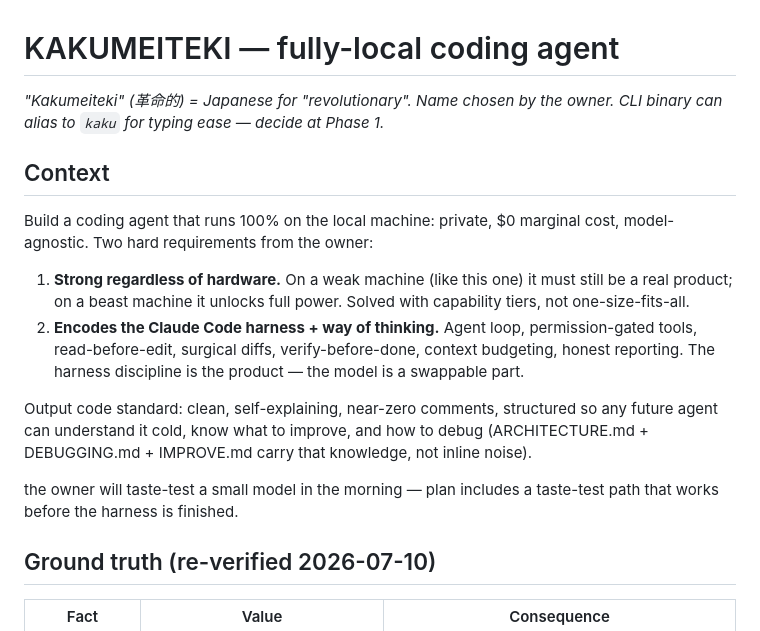
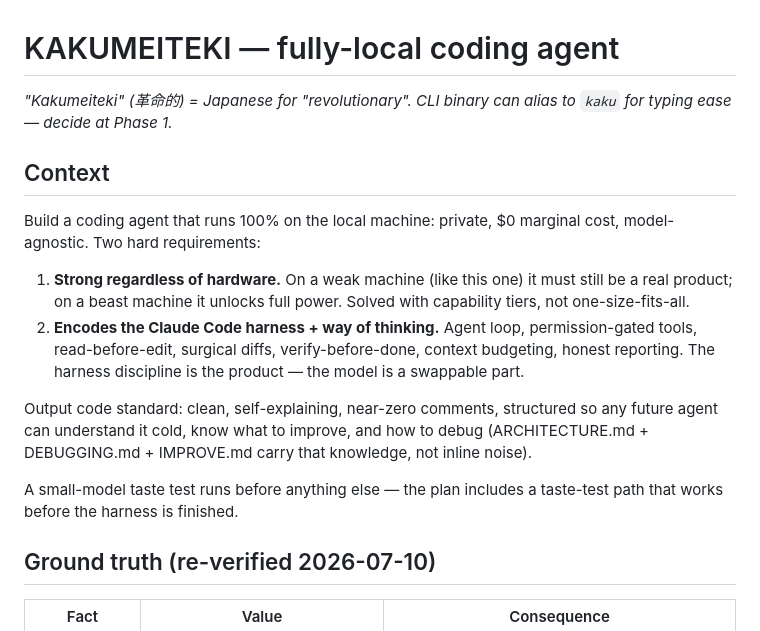
Before and after one commit to leonardtudor11/kakumeiteki, a Markdown page: PLAN.md, the part around the change. Drawn GitHub-style.

Commit message:
plan: privacy scrub for public release
Co-Authored-By: Claude Fable 5 <noreply@anthropic.com>

```diff
--- a/PLAN.md
+++ b/PLAN.md
@@ -1,17 +1,17 @@
 # KAKUMEITEKI — fully-local coding agent
 
-*"Kakumeiteki" (革命的) = Japanese for "revolutionary". Name chosen by the owner. CLI binary can alias to `kaku` for typing ease — decide at Phase 1.*
+*"Kakumeiteki" (革命的) = Japanese for "revolutionary". CLI binary can alias to `kaku` for typing ease — decide at Phase 1.*
 
 ## Context
 
-Build a coding agent that runs 100% on the local machine: private, $0 marginal cost, model-agnostic. Two hard requirements from the owner:
+Build a coding agent that runs 100% on the local machine: private, $0 marginal cost, model-agnostic. Two hard requirements:
 
 1. **Strong regardless of hardware.** On a weak machine (like this one) it must still be a real product; on a beast machine it unlocks full power. Solved with capability tiers, not one-size-fits-all.
 2. **Encodes the Claude Code harness + way of thinking.** Agent loop, permission-gated tools, read-before-edit, surgical diffs, verify-before-done, context budgeting, honest reporting. The harness discipline is the product — the model is a swappable part.
 
 Output code standard: clean, self-explaining, near-zero comments, structured so any future agent can understand it cold, know what to improve, and how to debug (ARCHITECTURE.md + DEBUGGING.md + IMPROVE.md carry that knowledge, not inline noise).
 
-the owner will taste-test a small model in the morning — plan includes a taste-test path that works before the harness is finished.
+A small-model taste test runs before anything else — the plan includes a taste-test path that works before the harness is finished.
 
 ## Ground truth (re-verified 2026-07-10)
 
```
